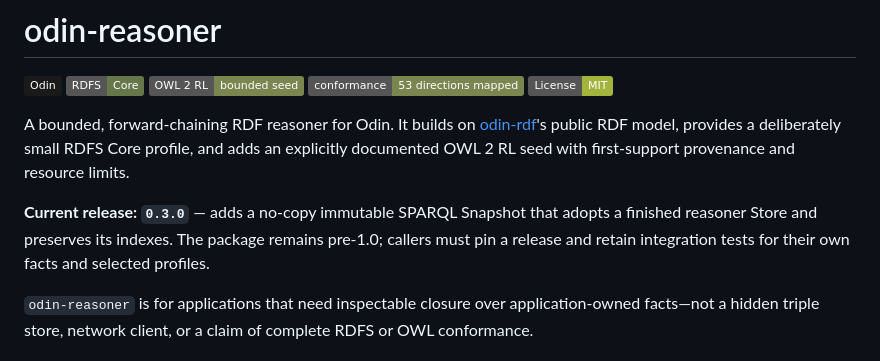
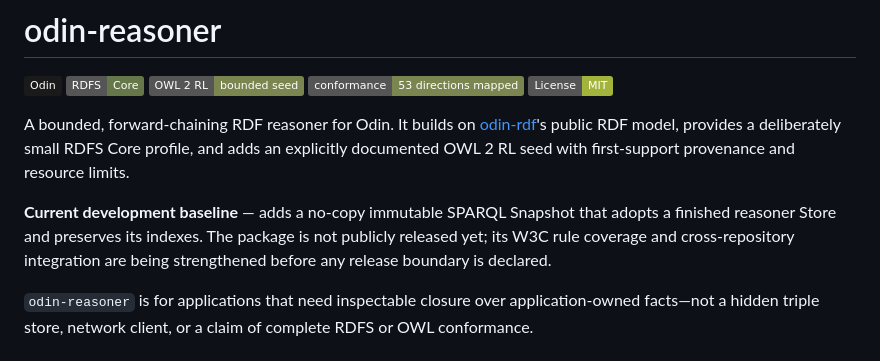
Before and after one commit to crapthings/odin-reasoner, a Markdown page: README.md, the part around the change. GitHub-like rendering; badges without logos.

Commit message:
docs: clarify development and owl rl boundaries

```diff
--- a/README.md
+++ b/README.md
@@ -11,10 +11,10 @@ A bounded, forward-chaining RDF reasoner for Odin. It builds on
 a deliberately small RDFS Core profile, and adds an explicitly documented
 OWL 2 RL seed with first-support provenance and resource limits.
 
-**Current release: `0.3.0`** — adds a no-copy immutable SPARQL Snapshot that
-adopts a finished reasoner Store and preserves its indexes. The package remains
-pre-1.0; callers must pin a release and retain integration tests for their own
-facts and selected profiles.
+**Current development baseline** — adds a no-copy immutable SPARQL Snapshot
+that adopts a finished reasoner Store and preserves its indexes. The package is
+not publicly released yet; its W3C rule coverage and cross-repository
+integration are being strengthened before any release boundary is declared.
 
 `odin-reasoner` is for applications that need inspectable closure over
 application-owned facts—not a hidden triple store, network client, or a claim
```
Also changed, not shown: reasoner/owlrl/conformance-ledger.md (+5 -2 lines).
